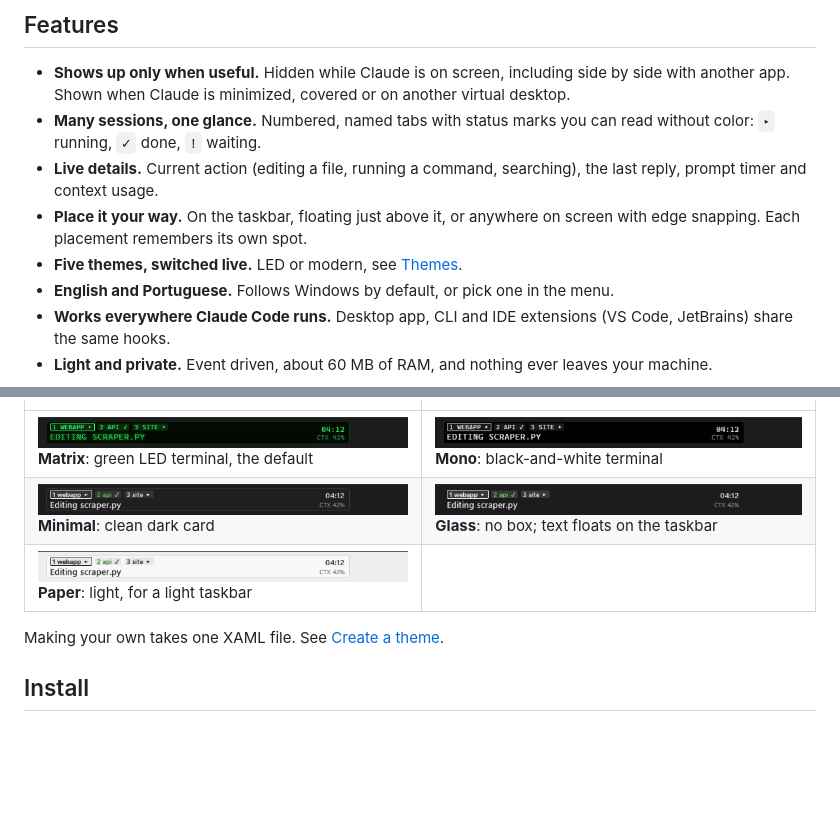
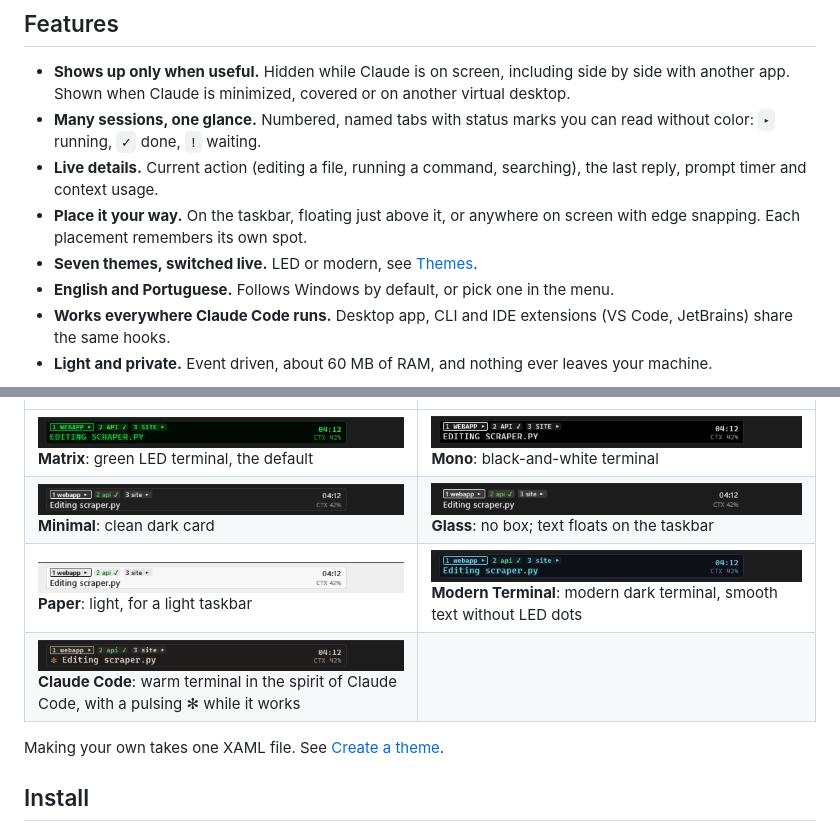
Before and after one commit to briito-yuri/TaskbarLed, a Markdown page: README.md, 2 parts joined by grey strips. Rendered like a GitHub page; pictures changed too: docs/images/theme-ClaudeCode.png (added), docs/images/theme-ModernTerminal.png (added); blank space fills up the shorter version.

```diff
--- a/README.md
+++ b/README.md
@@ -41,7 +41,7 @@ You can switch to a click-through mini panel, alerts only, or nothing at all. Ex
 - **Many sessions, one glance.** Numbered, named tabs with status marks you can read without color: `▸` running, `✓` done, `!` waiting.
 - **Live details.** Current action (editing a file, running a command, searching), the last reply, prompt timer and context usage.
 - **Place it your way.** On the taskbar, floating just above it, or anywhere on screen with edge snapping. Each placement remembers its own spot.
-- **Five themes, switched live.** LED or modern, see [Themes](#themes).
+- **Seven themes, switched live.** LED or modern, see [Themes](#themes).
 - **English and Portuguese.** Follows Windows by default, or pick one in the menu.
 - **Works everywhere Claude Code runs.** Desktop app, CLI and IDE extensions (VS Code, JetBrains) share the same hooks.
 - **Light and private.** Event driven, about 60 MB of RAM, and nothing ever leaves your machine.
@@ -56,7 +56,8 @@ Two LED looks for the retro feel, and three modern ones with no dots and no glow
 |---|---|
 | <img src="docs/images/theme-Matrix.png" alt="Matrix"><br>**Matrix**: green LED terminal, the default | <img src="docs/images/theme-Mono.png" alt="Mono"><br>**Mono**: black-and-white terminal |
 | <img src="docs/images/theme-Minimal.png" alt="Minimal"><br>**Minimal**: clean dark card | <img src="docs/images/theme-Glass.png" alt="Glass"><br>**Glass**: no box; text floats on the taskbar |
-| <img src="docs/images/theme-Paper.png" alt="Paper"><br>**Paper**: light, for a light taskbar | |
+| <img src="docs/images/theme-Paper.png" alt="Paper"><br>**Paper**: light, for a light taskbar | <img src="docs/images/theme-ModernTerminal.png" alt="Modern Terminal"><br>**Modern Terminal**: modern dark terminal, smooth text without LED dots |
+| <img src="docs/images/theme-ClaudeCode.png" alt="Claude Code"><br>**Claude Code**: warm terminal in the spirit of Claude Code, with a pulsing ✻ while it works | |
 
 Making your own takes one XAML file. See [Create a theme](CONTRIBUTING.md#create-a-theme).
 
```
Also changed, not shown: CLAUDE.md (+1 -0 lines), README.pt-BR.md (+3 -2 lines), 9 other files.
